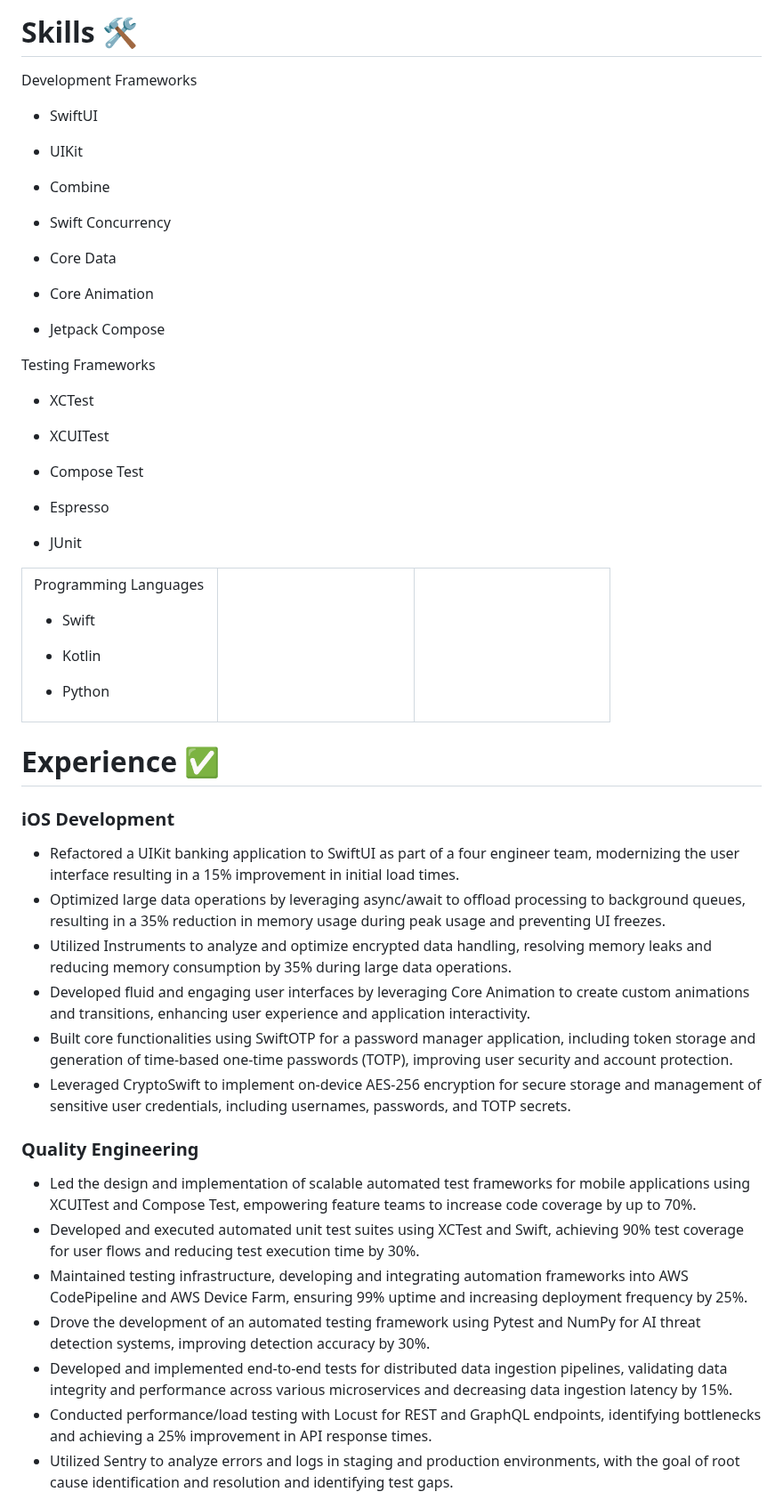
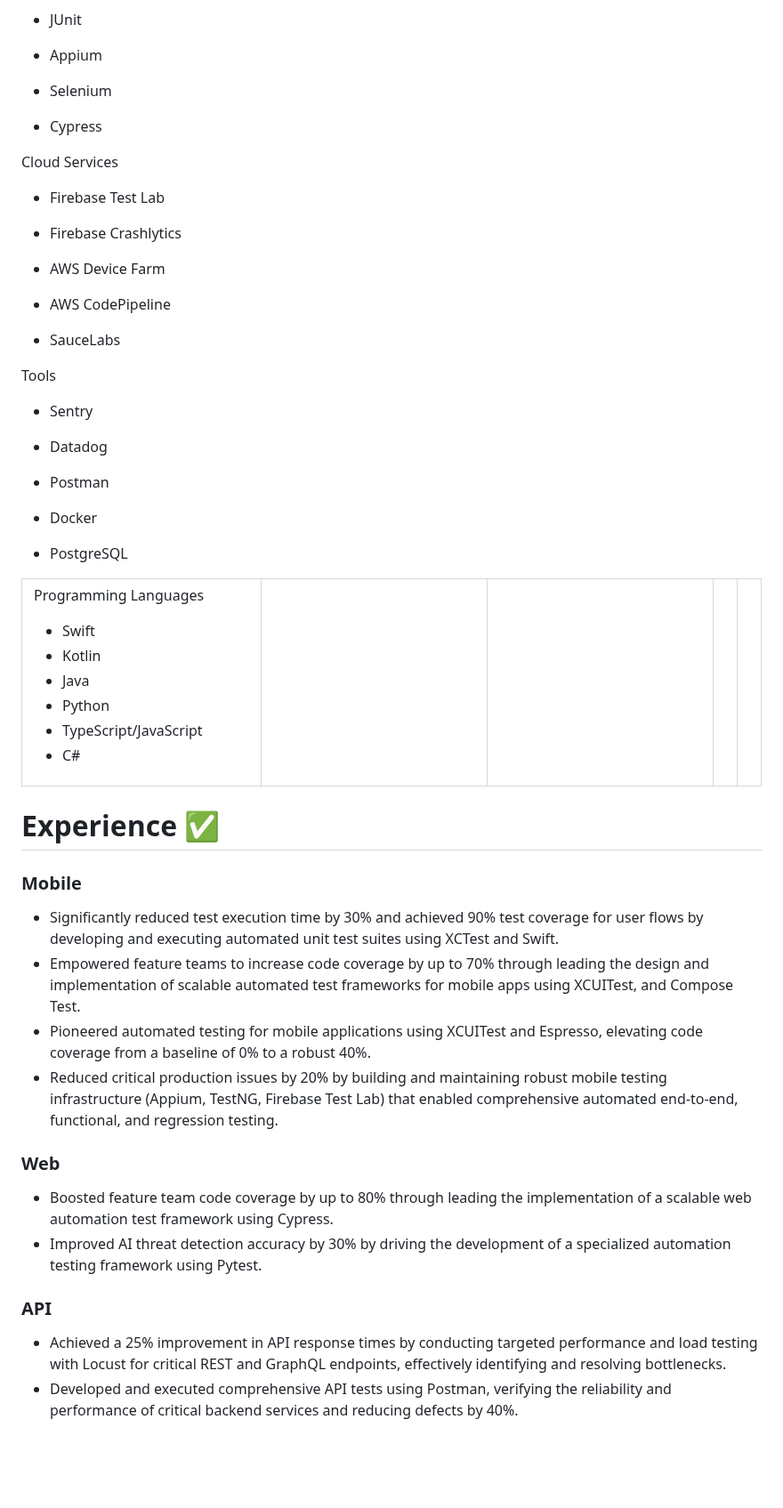
Before and after one commit to KelCodesStuff/KelCodesStuff, a Markdown page: README.md, the part around one of its changes. Shown at 89% size. Rendered like a GitHub page; blank space fills up the shorter version.

```diff
--- a/README.md
+++ b/README.md
@@ -13,8 +13,10 @@ Results-driven Senior iOS Engineer with 11 years of experience developing and la
 Programming Languages
 - Swift
 - Kotlin
+- Java
 - Python
-
+- TypeScript/JavaScript
+- C#
     </td>
     <td valign="top" width="33%">
 
@@ -36,7 +38,32 @@ Testing Frameworks
 - Compose Test
 - Espresso
 - JUnit
+- Appium
+- Selenium
+- Cypress
 
+
+    </td>
+
+    <td valign="top" width="33%">
+
+Cloud Services
+- Firebase Test Lab
+- Firebase Crashlytics
+- AWS Device Farm
+- AWS CodePipeline
+- SauceLabs
+
+    </td>
+
+    <td valign="top" width="33%">
+
+Tools
+- Sentry
+- Datadog
+- Postman
+- Docker
+- PostgreSQL
 
     </td>
 </table>
@@ -44,21 +71,17 @@ Testing Frameworks
 
 # Experience ✅
 
-### iOS Development
-- Refactored a UIKit banking application to SwiftUI as part of a four engineer team, modernizing the user interface resulting in a 15% improvement in initial load times.
-- Optimized large data operations by leveraging async/await to offload processing to background queues, resulting in a 35% reduction in memory usage during peak usage and preventing UI freezes.
-- Utilized Instruments to analyze and optimize encrypted data handling, resolving memory leaks and reducing memory consumption by 35% during large data operations.
-- Developed fluid and engaging user interfaces by leveraging Core Animation to create custom animations and transitions, enhancing user experience and application interactivity.
-- Built core functionalities using SwiftOTP for a password manager application, including token storage and generation of time-based one-time passwords (TOTP), improving user security and account protection.
-- Leveraged CryptoSwift to implement on-device AES-256 encryption for secure storage and management of sensitive user credentials, including usernames, passwords, and TOTP secrets.
+### Mobile
+- Significantly reduced test execution time by 30% and achieved 90% test coverage for user flows by developing and executing automated unit test suites using XCTest and Swift.
+- Empowered feature teams to increase code coverage by up to 70% through leading the design and implementation of scalable automated test frameworks for mobile apps using XCUITest, and Compose Test.
+- Pioneered automated testing for mobile applications using XCUITest and Espresso, elevating code coverage from a baseline of 0% to a robust 40%.
+- Reduced critical production issues by 20% by building and maintaining robust mobile testing infrastructure (Appium, TestNG, Firebase Test Lab) that enabled comprehensive automated end-to-end, functional, and regression testing.
 
+### Web
+- Boosted feature team code coverage by up to 80% through leading the implementation of a scalable web automation test framework using Cypress.
+- Improved AI threat detection accuracy by 30% by driving the development of a specialized automation testing framework using Pytest.
 
-### Quality Engineering
-- Led the design and implementation of scalable automated test frameworks for mobile applications using XCUITest and Compose Test, empowering feature teams to increase code coverage by up to 70%.
-- Developed and executed automated unit test suites using XCTest and Swift, achieving 90% test coverage for user flows and reducing test execution time by 30%.
-- Maintained testing infrastructure, developing and integrating automation frameworks into AWS CodePipeline and AWS Device Farm, ensuring 99% uptime and increasing deployment frequency by 25%.
-- Drove the development of an automated testing framework using Pytest and NumPy for AI threat detection systems, improving detection accuracy by 30%.
-- Developed and implemented end-to-end tests for distributed data ingestion pipelines, validating data integrity and performance across various microservices and decreasing data ingestion latency by 15%.
-- Conducted performance/load testing with Locust for REST and GraphQL endpoints, identifying bottlenecks and achieving a 25% improvement in API response times.
-- Utilized Sentry to analyze errors and logs in staging and production environments, with the goal of root cause identification and resolution and identifying test gaps.
+### API
+- Achieved a 25% improvement in API response times by conducting targeted performance and load testing with Locust for critical REST and GraphQL endpoints, effectively identifying and resolving bottlenecks.
+- Developed and executed comprehensive API tests using Postman, verifying the reliability and performance of critical backend services and reducing defects by 40%.
 
```
Also changed, not shown: other parts of README.md (+8 -2 lines).
